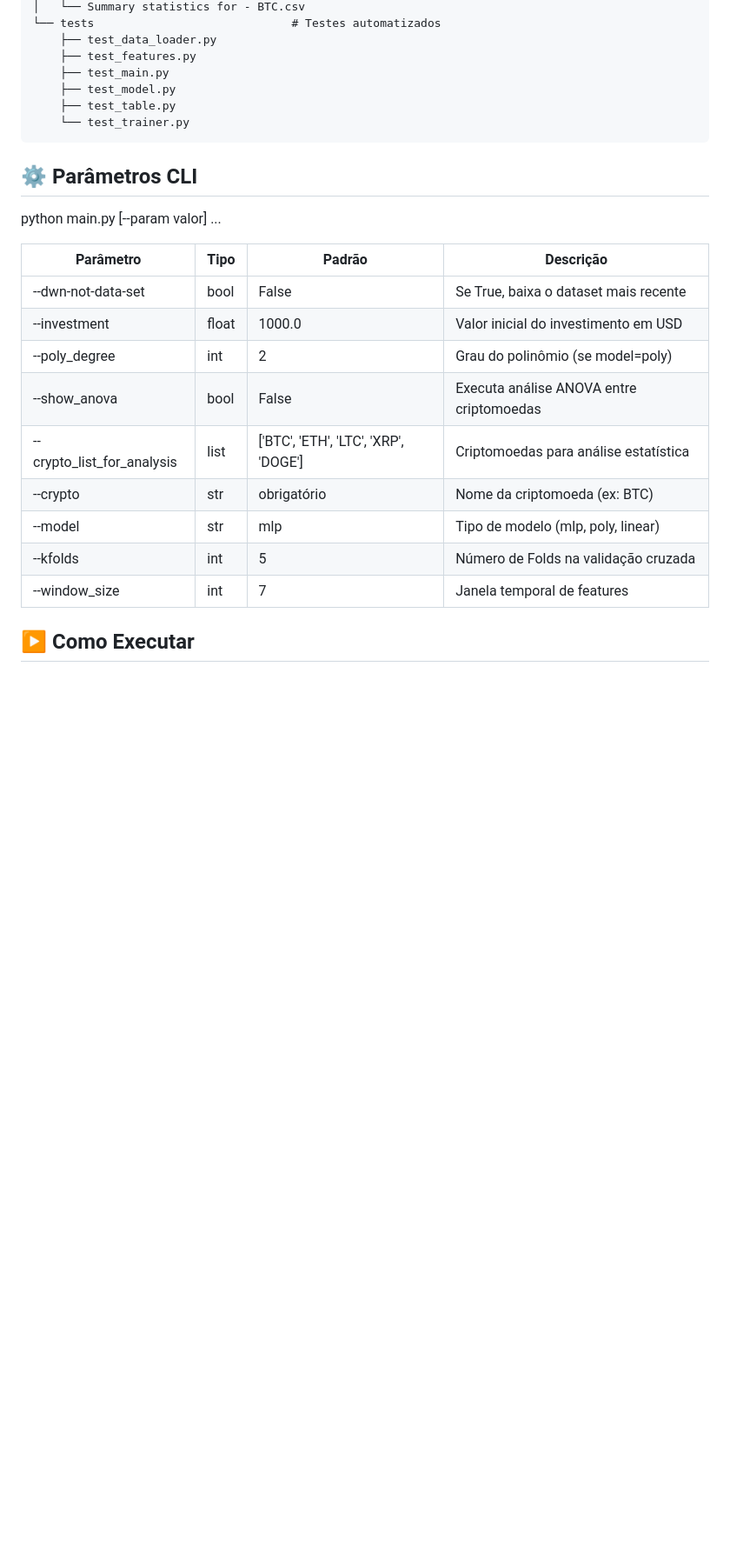
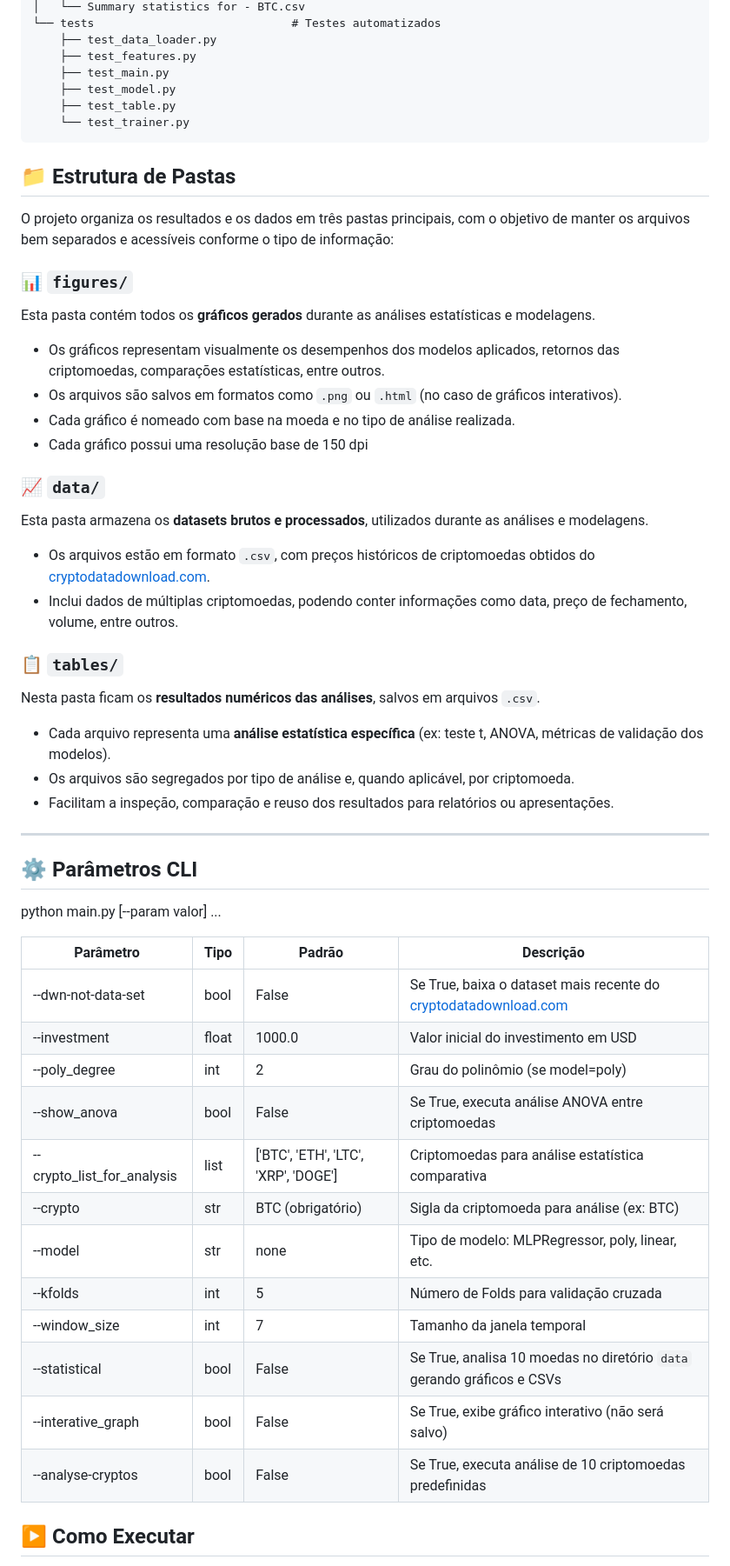
Before and after one commit to IFGO/IA_2025_Grupo3, a Markdown page: README.md, the part around the change. Shown at 87% size. Drawn GitHub-style; blank space fills up the shorter version.

````diff
--- a/README.md
+++ b/README.md
@@ -66,21 +66,49 @@ data-crypto-ai/
     └── test_trainer.py
 ```
 
+## 📁 Estrutura de Pastas
+
+O projeto organiza os resultados e os dados em três pastas principais, com o objetivo de manter os arquivos bem separados e acessíveis conforme o tipo de informação:
+
+### 📊 `figures/`
+Esta pasta contém todos os **gráficos gerados** durante as análises estatísticas e modelagens.
+- Os gráficos representam visualmente os desempenhos dos modelos aplicados, retornos das criptomoedas, comparações estatísticas, entre outros.
+- Os arquivos são salvos em formatos como `.png` ou `.html` (no caso de gráficos interativos).
+- Cada gráfico é nomeado com base na moeda e no tipo de análise realizada.
+- Cada gráfico possui uma resolução base de 150 dpi
+
+### 📈 `data/`
+Esta pasta armazena os **datasets brutos e processados**, utilizados durante as análises e modelagens.
+- Os arquivos estão em formato `.csv`, com preços históricos de criptomoedas obtidos do [cryptodatadownload.com](https://www.cryptodatadownload.com).
+- Inclui dados de múltiplas criptomoedas, podendo conter informações como data, preço de fechamento, volume, entre outros.
+
+### 📋 `tables/`
+Nesta pasta ficam os **resultados numéricos das análises**, salvos em arquivos `.csv`.
+- Cada arquivo representa uma **análise estatística específica** (ex: teste t, ANOVA, métricas de validação dos modelos).
+- Os arquivos são segregados por tipo de análise e, quando aplicável, por criptomoeda.
+- Facilitam a inspeção, comparação e reuso dos resultados para relatórios ou apresentações.
+
+---
+
 ## ⚙️ Parâmetros CLI
 
 python main.py [--param valor] ...
 
-| Parâmetro | Tipo | Padrão | Descrição |
-|----------|------|--------|-----------|
-| --dwn-not-data-set | bool | False | Se True, baixa o dataset mais recente |
-| --investment | float | 1000.0 | Valor inicial do investimento em USD |
-| --poly_degree | int | 2 | Grau do polinômio (se model=poly) |
-| --show_anova | bool | False | Executa análise ANOVA entre criptomoedas |
-| --crypto_list_for_analysis | list | ['BTC', 'ETH', 'LTC', 'XRP', 'DOGE'] | Criptomoedas para análise estatística |
-| --crypto | str | obrigatório | Nome da criptomoeda (ex: BTC) |
-| --model | str | mlp | Tipo de modelo (mlp, poly, linear) |
-| --kfolds | int | 5 | Número de Folds na validação cruzada |
-| --window_size | int | 7 | Janela temporal de features |
+| Parâmetro                   | Tipo   | Padrão                                      | Descrição                                                                 |
+|----------------------------|--------|---------------------------------------------|---------------------------------------------------------------------------|
+| --dwn-not-data-set         | bool   | False                                       | Se True, baixa o dataset mais recente do [cryptodatadownload.com](https://www.cryptodatadownload.com) |
+| --investment               | float  | 1000.0                                      | Valor inicial do investimento em USD                                     |
+| --poly_degree              | int    | 2                                           | Grau do polinômio (se model=poly)                                        |
+| --show_anova               | bool   | False                                       | Se True, executa análise ANOVA entre criptomoedas                        |
+| --crypto_list_for_analysis| list   | ['BTC', 'ETH', 'LTC', 'XRP', 'DOGE']        | Criptomoedas para análise estatística comparativa                        |
+| --crypto                   | str    | BTC (obrigatório)                           | Sigla da criptomoeda para análise (ex: BTC)                              |
+| --model                    | str    | none                                        | Tipo de modelo: MLPRegressor, poly, linear, etc.                         |
+| --kfolds                   | int    | 5                                           | Número de Folds para validação cruzada                                   |
+| --window_size              | int    | 7                                           | Tamanho da janela temporal                                               |
+| --statistical              | bool   | False                                       | Se True, analisa 10 moedas no diretório `data` gerando gráficos e CSVs   |
+| --interative_graph         | bool   | False                                       | Se True, exibe gráfico interativo (não será salvo)                        |
+| --analyse-cryptos          | bool   | False                                       | Se True, executa análise de 10 criptomoedas predefinidas                 |
+
 
 ## ▶️ Como Executar
 
````
